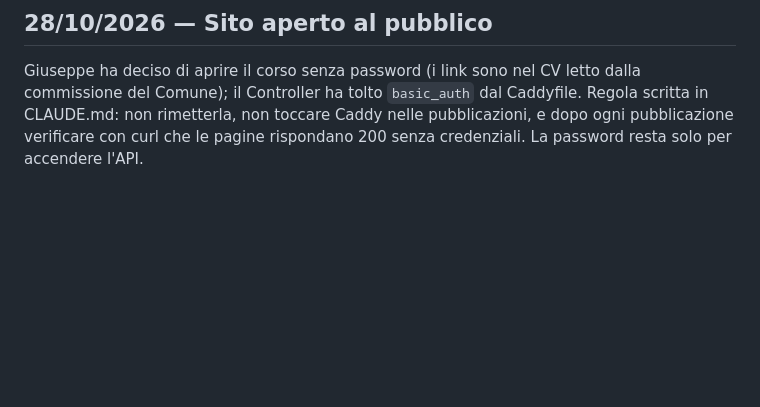
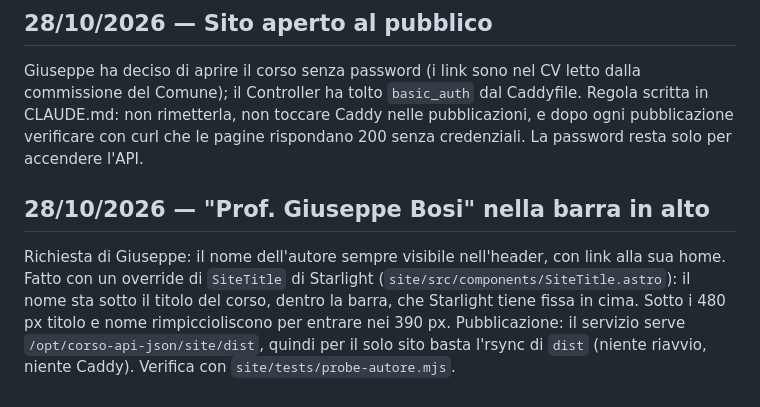
Before and after one commit to JoeBosi/api-json-course, a Markdown page: docs/JOURNAL.md, the part around the change. Rendered like a GitHub page; blank space fills up the shorter version.

Commit message:
Diario: nome dell'autore nella barra e come si pubblica solo il sito
Co-Authored-By: Claude Opus 5 <noreply@anthropic.com>
Claude-Session: https://claude.ai/code/session_01XTE7mefLAuUMPV3W9kPubq

```diff
--- a/docs/JOURNAL.md
+++ b/docs/JOURNAL.md
@@ -38,3 +38,11 @@ Giuseppe ha deciso di aprire il corso senza password (i link sono nel CV letto d
 del Comune); il Controller ha tolto `basic_auth` dal Caddyfile. Regola scritta in CLAUDE.md:
 non rimetterla, non toccare Caddy nelle pubblicazioni, e dopo ogni pubblicazione verificare con
 curl che le pagine rispondano 200 senza credenziali. La password resta solo per accendere l'API.
+
+## 28/10/2026 — "Prof. Giuseppe Bosi" nella barra in alto
+Richiesta di Giuseppe: il nome dell'autore sempre visibile nell'header, con link alla sua home.
+Fatto con un override di `SiteTitle` di Starlight (`site/src/components/SiteTitle.astro`): il
+nome sta sotto il titolo del corso, dentro la barra, che Starlight tiene fissa in cima. Sotto i
+480 px titolo e nome rimpiccioliscono per entrare nei 390 px.
+Pubblicazione: il servizio serve `/opt/corso-api-json/site/dist`, quindi per il solo sito basta
+l'rsync di `dist` (niente riavvio, niente Caddy). Verifica con `site/tests/probe-autore.mjs`.
```
